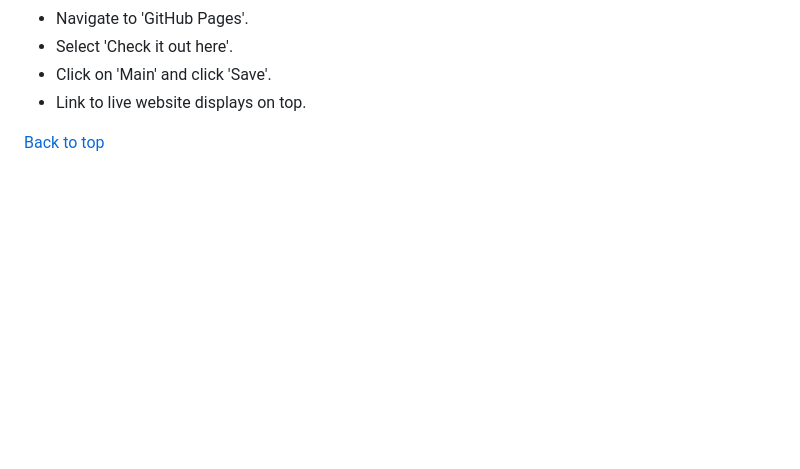
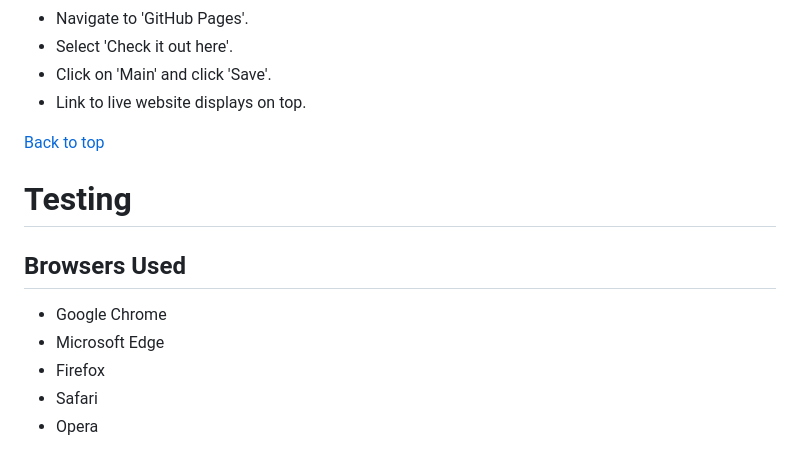
Before and after one commit to Ivane212/Walk-With-Tyson, a Markdown page: README.md, the part around the change. Drawn GitHub-style; blank space fills up the shorter version.

Commit message:
Created testinga nd browsers used

```diff
--- a/README.md
+++ b/README.md
@@ -179,3 +179,12 @@ The website was deployed from Github using the following steps:
 * Link to live website displays on top.
 
 [Back to top](<#content>)
+
+# Testing
+
+## Browsers Used
+* Google Chrome
+* Microsoft Edge
+* Firefox
+* Safari
+* Opera
```
